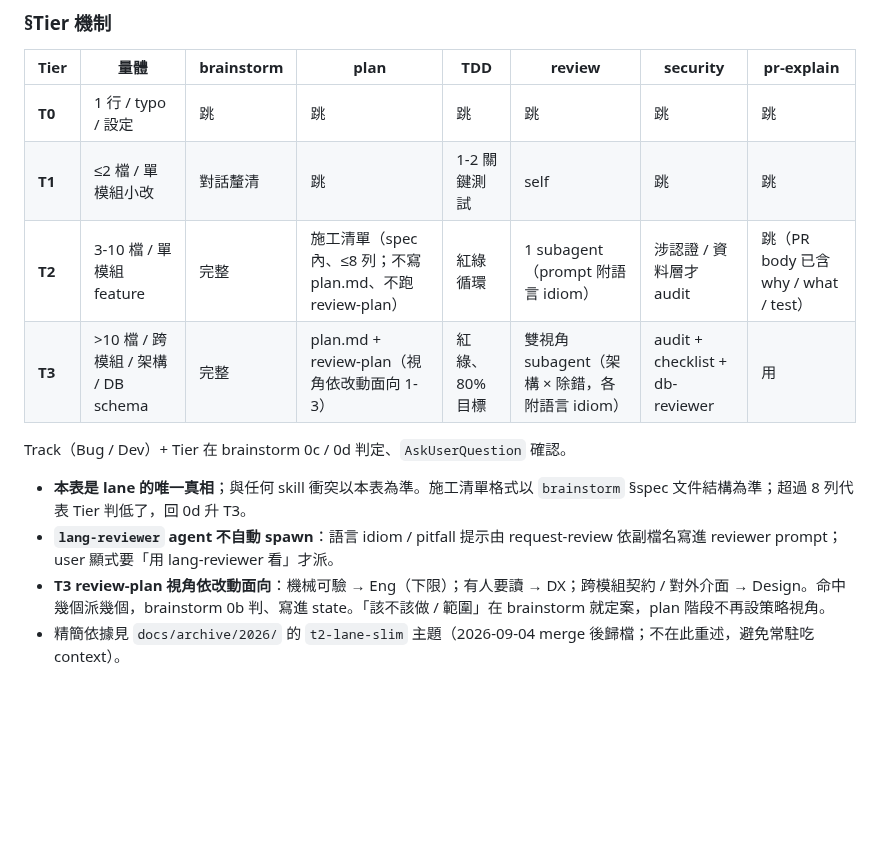
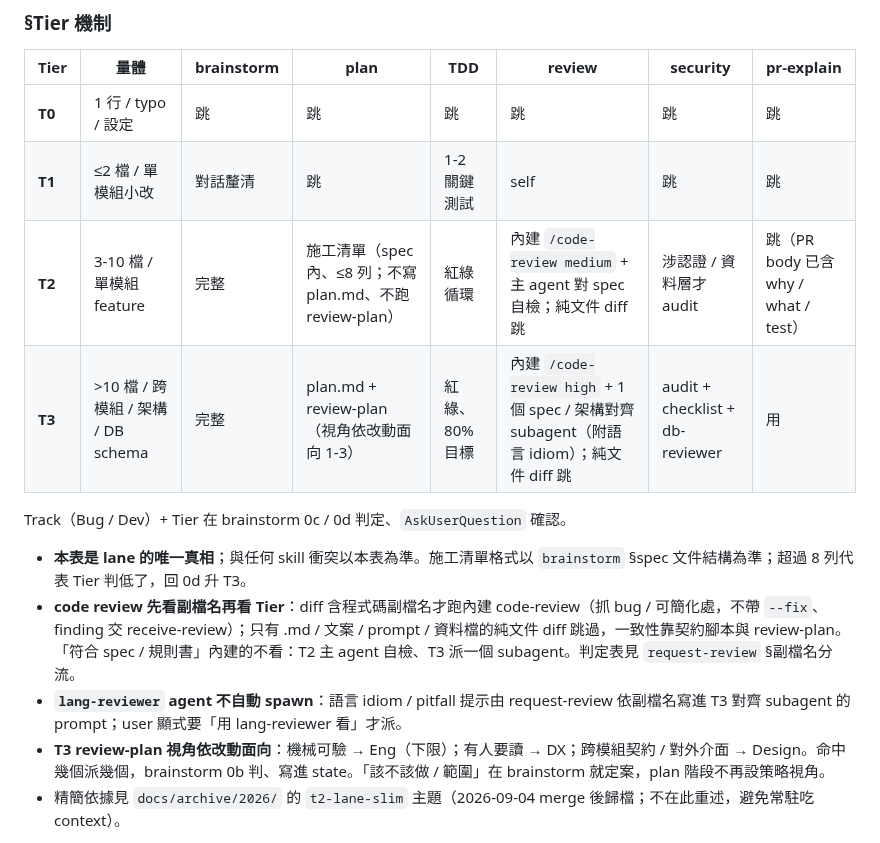
Before and after one commit to fujiei22/bstack, a Markdown page: skills/devwork/rules.md, the part around the change. GitHub-like rendering; blank space fills up the shorter version.

Commit message:
refactor: rules.md §Tier 表 review 欄改接內建 code-review
- T2 = code-review medium + 主 agent 對 spec 自檢；T3 = code-review high + 1 個對齊 subagent
- 純文件 diff 兩者都跳，判定表指向 request-review §副檔名分流

```diff
--- a/skills/devwork/rules.md
+++ b/skills/devwork/rules.md
@@ -122,13 +122,14 @@ dev-workflow 產出文件**全落** `docs/work/<branch-name>/`；不再用 `docs
 |---|---|---|---|---|---|---|---|
 | **T0** | 1 行 / typo / 設定 | 跳 | 跳 | 跳 | 跳 | 跳 | 跳 |
 | **T1** | ≤2 檔 / 單模組小改 | 對話釐清 | 跳 | 1-2 關鍵測試 | self | 跳 | 跳 |
-| **T2** | 3-10 檔 / 單模組 feature | 完整 | 施工清單（spec 內、≤8 列；不寫 plan.md、不跑 review-plan） | 紅綠循環 | 1 subagent（prompt 附語言 idiom） | 涉認證 / 資料層才 audit | 跳（PR body 已含 why / what / test） |
-| **T3** | >10 檔 / 跨模組 / 架構 / DB schema | 完整 | plan.md + review-plan（視角依改動面向 1-3） | 紅綠、80% 目標 | 雙視角 subagent（架構 × 除錯，各附語言 idiom） | audit + checklist + db-reviewer | 用 |
+| **T2** | 3-10 檔 / 單模組 feature | 完整 | 施工清單（spec 內、≤8 列；不寫 plan.md、不跑 review-plan） | 紅綠循環 | 內建 `/code-review medium` + 主 agent 對 spec 自檢；純文件 diff 跳 | 涉認證 / 資料層才 audit | 跳（PR body 已含 why / what / test） |
+| **T3** | >10 檔 / 跨模組 / 架構 / DB schema | 完整 | plan.md + review-plan（視角依改動面向 1-3） | 紅綠、80% 目標 | 內建 `/code-review high` + 1 個 spec / 架構對齊 subagent（附語言 idiom）；純文件 diff 跳 | audit + checklist + db-reviewer | 用 |
 
 Track（Bug / Dev）+ Tier 在 brainstorm 0c / 0d 判定、`AskUserQuestion` 確認。
 
 - **本表是 lane 的唯一真相**；與任何 skill 衝突以本表為準。施工清單格式以 `brainstorm` §spec 文件結構為準；超過 8 列代表 Tier 判低了，回 0d 升 T3。
-- **`lang-reviewer` agent 不自動 spawn**：語言 idiom / pitfall 提示由 request-review 依副檔名寫進 reviewer prompt；user 顯式要「用 lang-reviewer 看」才派。
+- **code review 先看副檔名再看 Tier**：diff 含程式碼副檔名才跑內建 code-review（抓 bug / 可簡化處，不帶 `--fix`、finding 交 receive-review）；只有 .md / 文案 / prompt / 資料檔的純文件 diff 跳過，一致性靠契約腳本與 review-plan。「符合 spec / 規則書」內建的不看：T2 主 agent 自檢、T3 派一個 subagent。判定表見 `request-review` §副檔名分流。
+- **`lang-reviewer` agent 不自動 spawn**：語言 idiom / pitfall 提示由 request-review 依副檔名寫進 T3 對齊 subagent 的 prompt；user 顯式要「用 lang-reviewer 看」才派。
 - **T3 review-plan 視角依改動面向**：機械可驗 → Eng（下限）；有人要讀 → DX；跨模組契約 / 對外介面 → Design。命中幾個派幾個，brainstorm 0b 判、寫進 state。「該不該做 / 範圍」在 brainstorm 就定案，plan 階段不再設策略視角。
 - 精簡依據見 `docs/archive/2026/` 的 `t2-lane-slim` 主題（2026-09-04 merge 後歸檔；不在此重述，避免常駐吃 context）。
 
```
